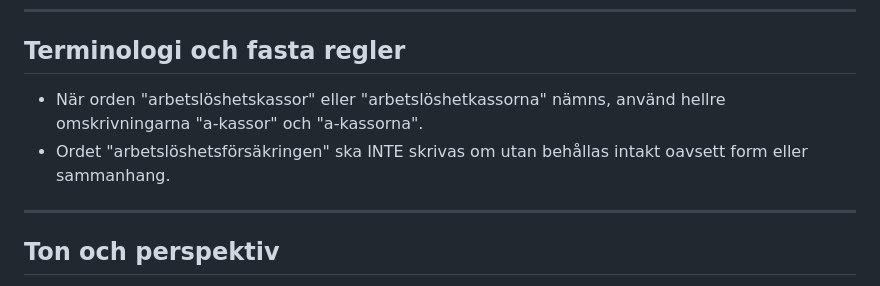
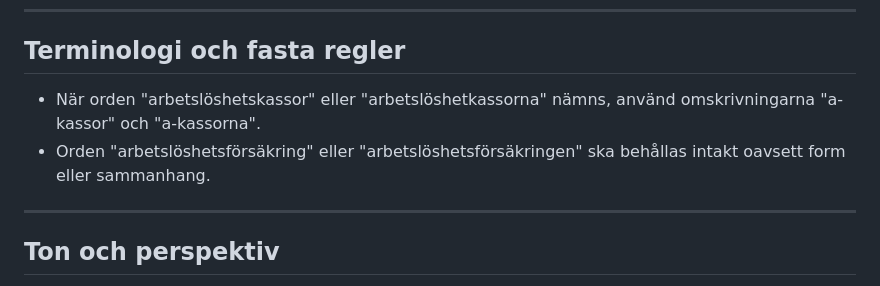
Before and after one commit to slimebob1975/JBGLangImprover, a Markdown page: policy/prompt_policy.md, the part around the change. GitHub-like rendering.

```diff
--- a/policy/prompt_policy.md
+++ b/policy/prompt_policy.md
@@ -49,8 +49,8 @@ Följ också dessa detaljerade riktlinjer:
 
 ## Terminologi och fasta regler
 
-- När orden "arbetslöshetskassor" eller "arbetslöshetkassorna" nämns, använd hellre omskrivningarna "a-kassor" och "a-kassorna".
-- Ordet "arbetslöshetsförsäkringen" ska INTE skrivas om utan behållas intakt oavsett form eller sammanhang.
+- När orden "arbetslöshetskassor" eller "arbetslöshetkassorna" nämns, använd omskrivningarna "a-kassor" och "a-kassorna".
+- Orden "arbetslöshetsförsäkring" eller "arbetslöshetsförsäkringen" ska behållas intakt oavsett form eller sammanhang.
 
 ---
 
```
